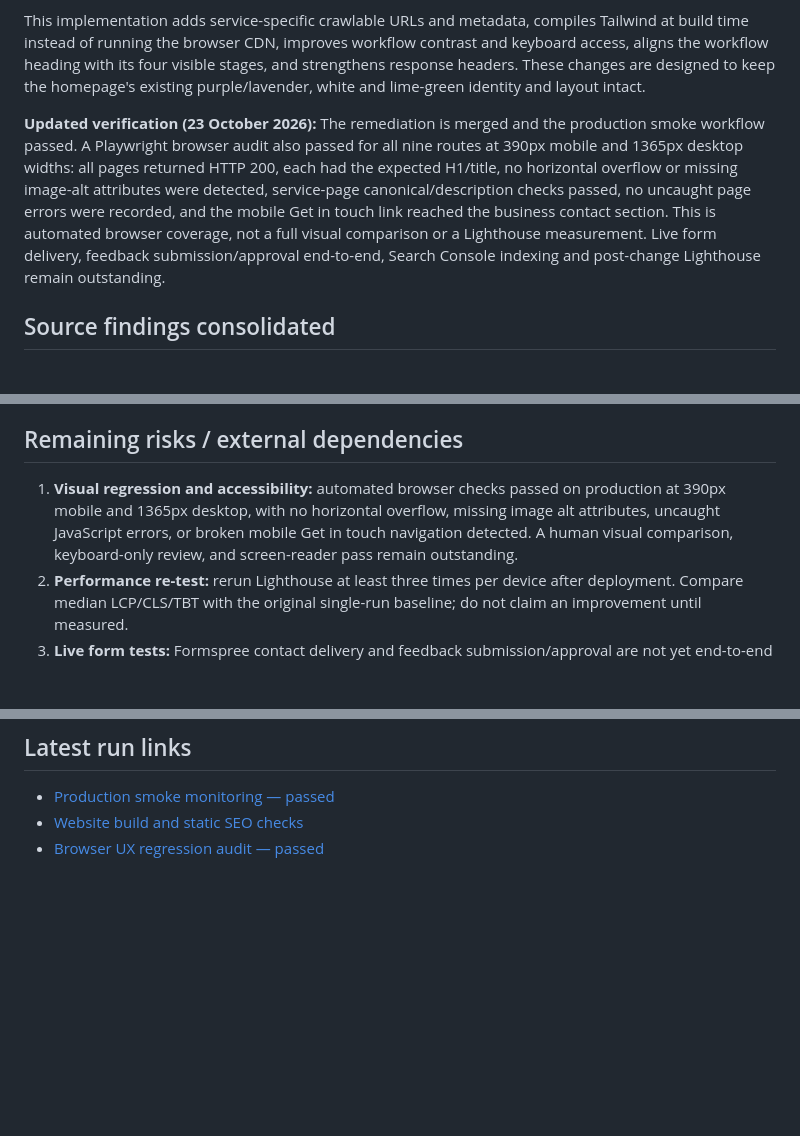
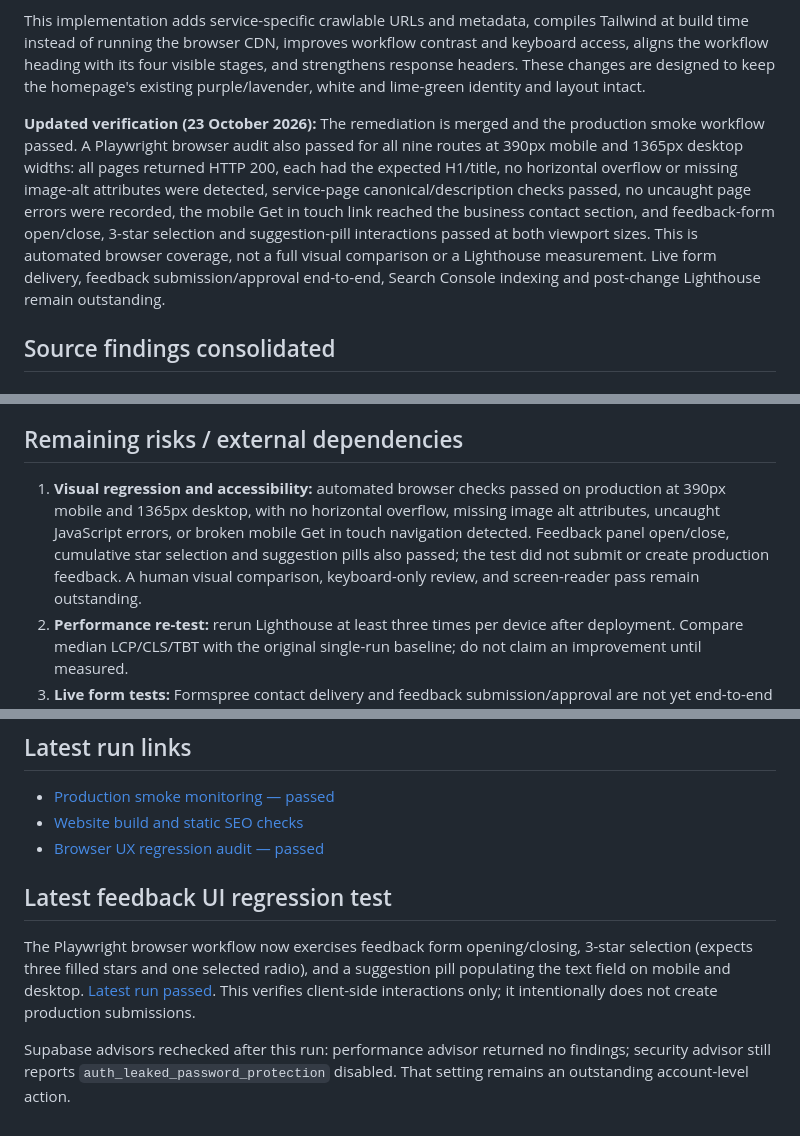
Before and after one commit to wwwab229-cpu/amm-data-solutions-new, a Markdown page: AUDIT-2026-10-23-COMBINED.md, 3 parts joined by grey strips. Rendered like a GitHub page; blank space fills up the shorter version.

Commit message:
Document passed feedback UI regression and current Supabase advisories

```diff
--- a/AUDIT-2026-10-23-COMBINED.md
+++ b/AUDIT-2026-10-23-COMBINED.md
@@ -12,7 +12,7 @@ The two source audits agree on the main opportunities: service discovery, mobile
 
 This implementation adds service-specific crawlable URLs and metadata, compiles Tailwind at build time instead of running the browser CDN, improves workflow contrast and keyboard access, aligns the workflow heading with its four visible stages, and strengthens response headers. These changes are designed to keep the homepage's existing purple/lavender, white and lime-green identity and layout intact.
 
-**Updated verification (23 October 2026):** The remediation is merged and the production smoke workflow passed. A Playwright browser audit also passed for all nine routes at 390px mobile and 1365px desktop widths: all pages returned HTTP 200, each had the expected H1/title, no horizontal overflow or missing image-alt attributes were detected, service-page canonical/description checks passed, no uncaught page errors were recorded, and the mobile Get in touch link reached the business contact section. This is automated browser coverage, not a full visual comparison or a Lighthouse measurement. Live form delivery, feedback submission/approval end-to-end, Search Console indexing and post-change Lighthouse remain outstanding.
+**Updated verification (23 October 2026):** The remediation is merged and the production smoke workflow passed. A Playwright browser audit also passed for all nine routes at 390px mobile and 1365px desktop widths: all pages returned HTTP 200, each had the expected H1/title, no horizontal overflow or missing image-alt attributes were detected, service-page canonical/description checks passed, no uncaught page errors were recorded, the mobile Get in touch link reached the business contact section, and feedback-form open/close, 3-star selection and suggestion-pill interactions passed at both viewport sizes. This is automated browser coverage, not a full visual comparison or a Lighthouse measurement. Live form delivery, feedback submission/approval end-to-end, Search Console indexing and post-change Lighthouse remain outstanding.
 
 ## Source findings consolidated
 
@@ -65,7 +65,7 @@ Supabase's security advisor also reports **Leaked Password Protection Disabled**
 
 ## Remaining risks / external dependencies
 
-1. **Visual regression and accessibility:** automated browser checks passed on production at 390px mobile and 1365px desktop, with no horizontal overflow, missing image alt attributes, uncaught JavaScript errors, or broken mobile Get in touch navigation detected. A human visual comparison, keyboard-only review, and screen-reader pass remain outstanding.
+1. **Visual regression and accessibility:** automated browser checks passed on production at 390px mobile and 1365px desktop, with no horizontal overflow, missing image alt attributes, uncaught JavaScript errors, or broken mobile Get in touch navigation detected. Feedback panel open/close, cumulative star selection and suggestion pills also passed; the test did not submit or create production feedback. A human visual comparison, keyboard-only review, and screen-reader pass remain outstanding.
 2. **Performance re-test:** rerun Lighthouse at least three times per device after deployment. Compare median LCP/CLS/TBT with the original single-run baseline; do not claim an improvement until measured.
 3. **Live form tests:** Formspree contact delivery and feedback submission/approval are not yet end-to-end verified. Test contact inbox delivery, anonymous feedback with and without a rating/name, success/error states, admin approval, and approved-only public display. Do not publish unapproved feedback.
 4. **Security verification:** confirm HSTS and all security headers on production, run Supabase advisors again, test that anonymous clients cannot read pending feedback or set status to approved, and verify admin login/approval flow.
@@ -126,3 +126,10 @@ This section records a second pass after the latest main-branch commit, `9bf4cc2
 - [Production smoke monitoring — passed](https://github.com/wwwab229-cpu/amm-data-solutions-new/actions/runs/39949561762)
 - [Website build and static SEO checks](https://github.com/wwwab229-cpu/amm-data-solutions-new/actions/runs/39949561699)
 - [Browser UX regression audit — passed](https://github.com/wwwab229-cpu/amm-data-solutions-new/actions/runs/39949561693)
+
+
+## Latest feedback UI regression test
+
+The Playwright browser workflow now exercises feedback form opening/closing, 3-star selection (expects three filled stars and one selected radio), and a suggestion pill populating the text field on mobile and desktop. [Latest run passed](https://github.com/wwwab229-cpu/amm-data-solutions-new/actions/runs/39949729708). This verifies client-side interactions only; it intentionally does not create production submissions.
+
+Supabase advisors rechecked after this run: performance advisor returned no findings; security advisor still reports `auth_leaked_password_protection` disabled. That setting remains an outstanding account-level action.
```
